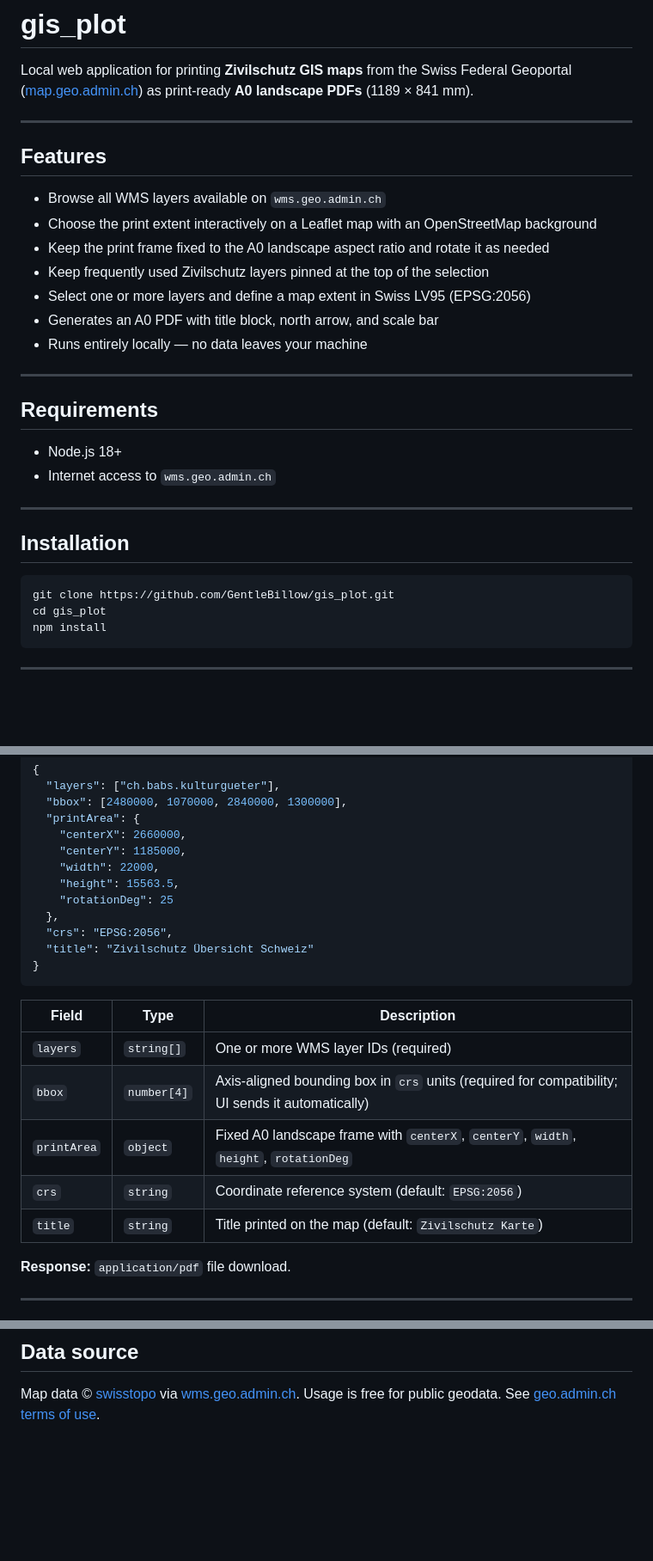
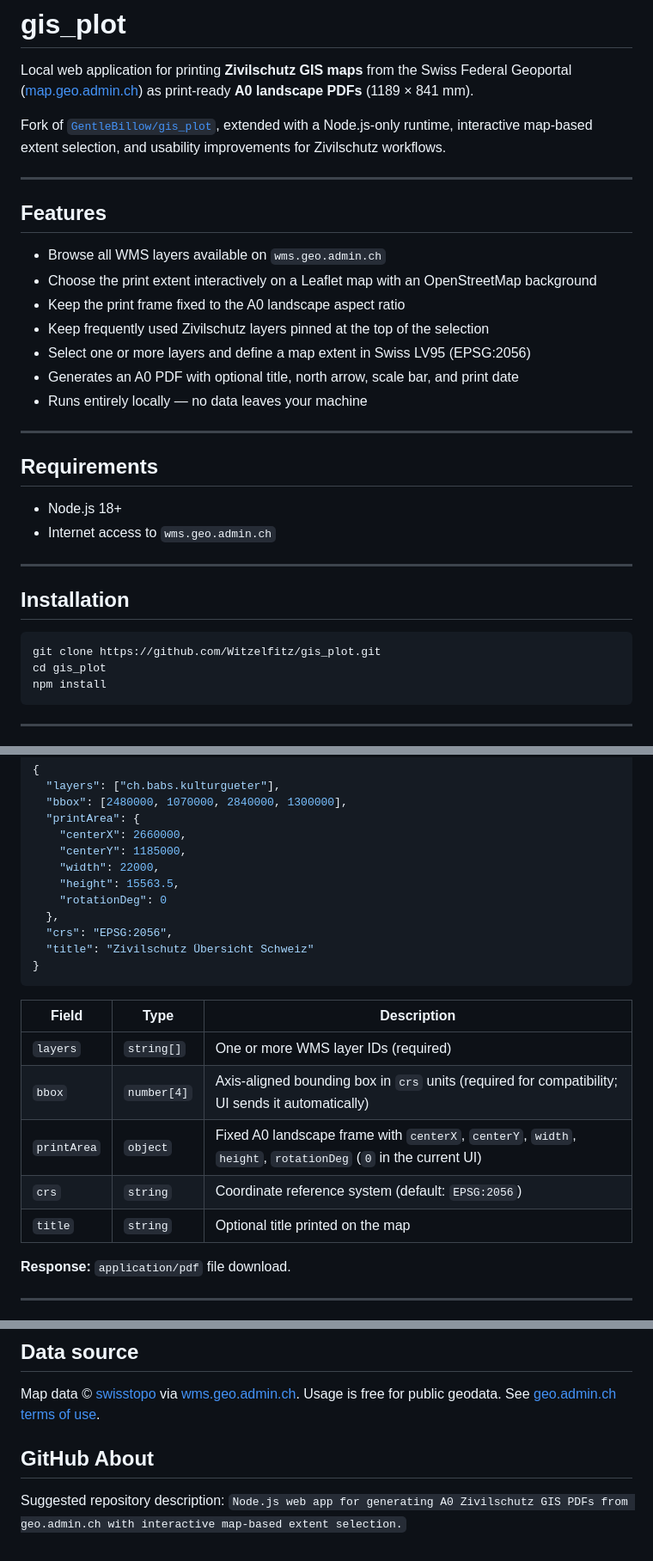
Before and after one commit to Witzelfitz/gis_plot, a Markdown page: README.md, 3 parts joined by grey strips. Shown at 86% size. Drawn GitHub-style; blank space fills up the shorter version.

````diff
--- a/README.md
+++ b/README.md
@@ -1,6 +1,8 @@
 # gis_plot
 
 Local web application for printing **Zivilschutz GIS maps** from the Swiss Federal Geoportal ([map.geo.admin.ch](https://map.geo.admin.ch)) as print-ready **A0 landscape PDFs** (1189 × 841 mm).
+
+Fork of [`GentleBillow/gis_plot`](https://github.com/GentleBillow/gis_plot), extended with a Node.js-only runtime, interactive map-based extent selection, and usability improvements for Zivilschutz workflows.
 
 ---
 
@@ -8,10 +10,10 @@ Local web application for printing **Zivilschutz GIS maps** from the Swiss Feder
 
 - Browse all WMS layers available on `wms.geo.admin.ch`
 - Choose the print extent interactively on a Leaflet map with an OpenStreetMap background
-- Keep the print frame fixed to the A0 landscape aspect ratio and rotate it as needed
+- Keep the print frame fixed to the A0 landscape aspect ratio
 - Keep frequently used Zivilschutz layers pinned at the top of the selection
 - Select one or more layers and define a map extent in Swiss LV95 (EPSG:2056)
-- Generates an A0 PDF with title block, north arrow, and scale bar
+- Generates an A0 PDF with optional title, north arrow, scale bar, and print date
 - Runs entirely locally — no data leaves your machine
 
 ---
@@ -26,7 +28,7 @@ Local web application for printing **Zivilschutz GIS maps** from the Swiss Feder
 ## Installation
 
 ```bash
-git clone https://github.com/GentleBillow/gis_plot.git
+git clone https://github.com/Witzelfitz/gis_plot.git
 cd gis_plot
 npm install
 ```
@@ -81,7 +83,7 @@ Generates and streams an A0 PDF.
     "centerY": 1185000,
     "width": 22000,
     "height": 15563.5,
-    "rotationDeg": 25
+    "rotationDeg": 0
   },
   "crs": "EPSG:2056",
   "title": "Zivilschutz Übersicht Schweiz"
@@ -92,9 +94,9 @@ Generates and streams an A0 PDF.
 |---|---|---|
 | `layers` | `string[]` | One or more WMS layer IDs (required) |
 | `bbox` | `number[4]` | Axis-aligned bounding box in `crs` units (required for compatibility; UI sends it automatically) |
-| `printArea` | `object` | Fixed A0 landscape frame with `centerX`, `centerY`, `width`, `height`, `rotationDeg` |
+| `printArea` | `object` | Fixed A0 landscape frame with `centerX`, `centerY`, `width`, `height`, `rotationDeg` (`0` in the current UI) |
 | `crs` | `string` | Coordinate reference system (default: `EPSG:2056`) |
-| `title` | `string` | Title printed on the map (default: `Zivilschutz Karte`) |
+| `title` | `string` | Optional title printed on the map |
 
 **Response:** `application/pdf` file download.
 
@@ -115,3 +117,8 @@ Generates and streams an A0 PDF.
 
 Map data © [swisstopo](https://www.swisstopo.admin.ch/) via [wms.geo.admin.ch](https://wms.geo.admin.ch/).
 Usage is free for public geodata. See [geo.admin.ch terms of use](https://www.geo.admin.ch/en/geo-services/geo-services/terms-of-use.html).
+
+## GitHub About
+
+Suggested repository description:
+`Node.js web app for generating A0 Zivilschutz GIS PDFs from geo.admin.ch with interactive map-based extent selection.`
````
Also changed, not shown: other parts of README.md (+2 -2 lines).
